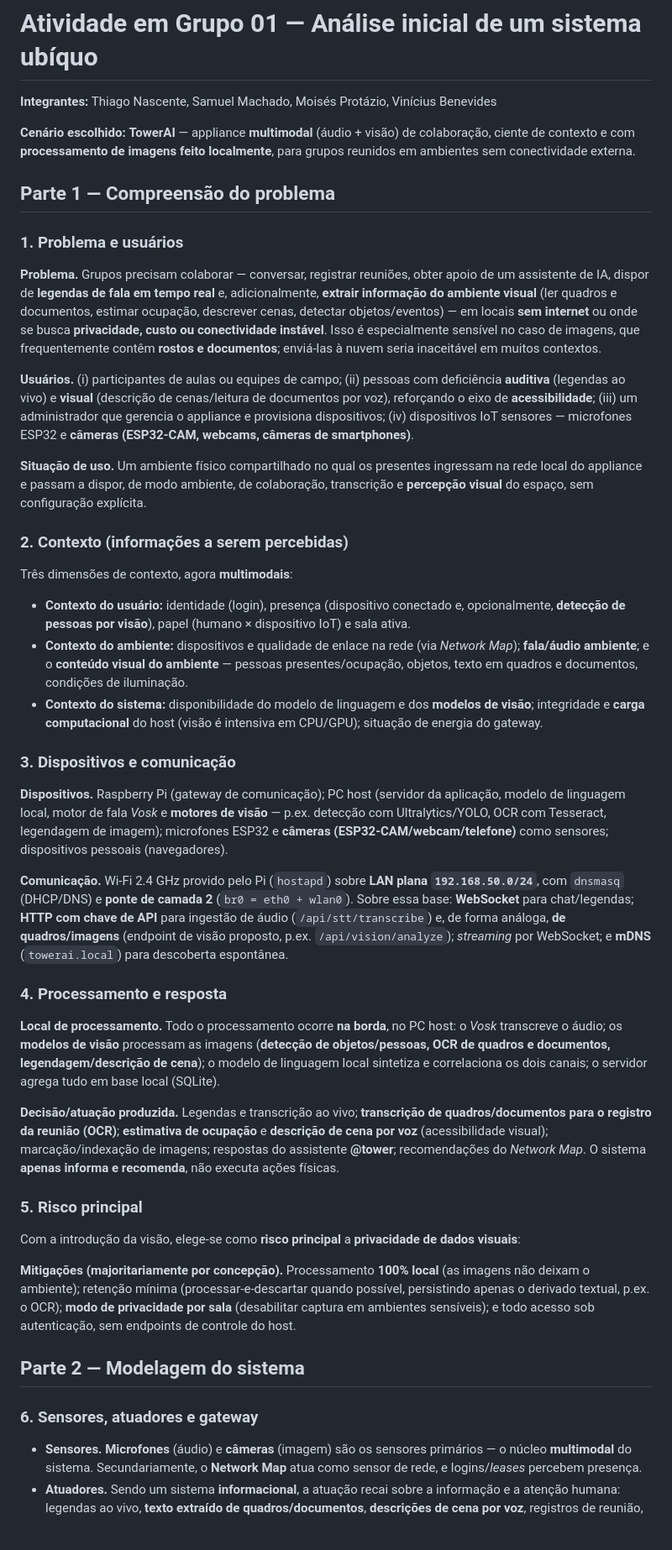
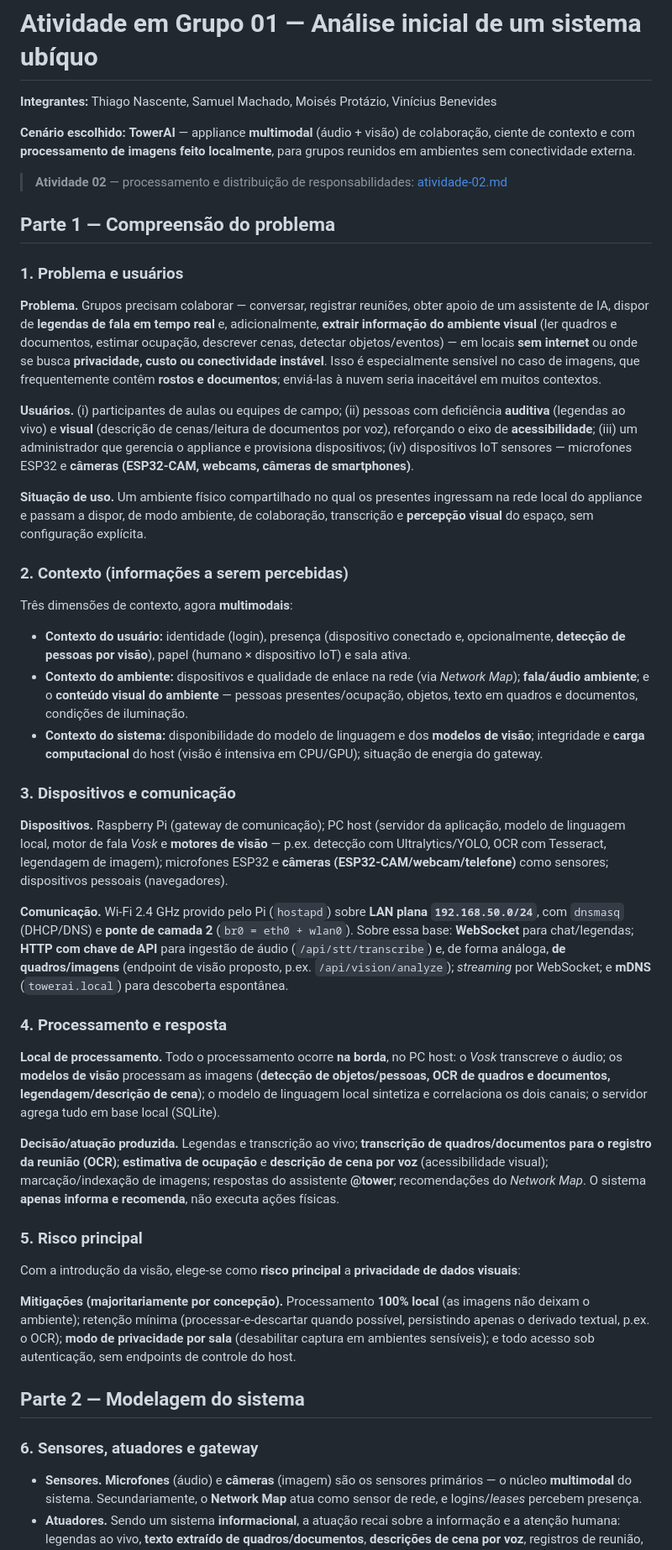
Before and after one commit to UFG-INF-SSU-2026/pequi-ubiquo, a Markdown page: README.md, the part around one of its changes. Shown at 84% size. Rendered like a GitHub page; blank space fills up the shorter version.

```diff
--- a/README.md
+++ b/README.md
@@ -4,34 +4,40 @@
 
 **Cenário escolhido:** **TowerAI** — appliance **multimodal** (áudio + visão) de colaboração, ciente de contexto e com **processamento de imagens feito localmente**, para grupos reunidos em ambientes sem conectividade externa.
 
+> **Atividade 02** — processamento e distribuição de responsabilidades: [atividade-02.md](atividade-02.md)
+
 ## Parte 1 — Compreensão do problema
 
 ### 1. Problema e usuários
+
 **Problema.** Grupos precisam colaborar — conversar, registrar reuniões, obter apoio de um assistente de IA, dispor de **legendas de fala em tempo real** e, adicionalmente, **extrair informação do ambiente visual** (ler quadros e documentos, estimar ocupação, descrever cenas, detectar objetos/eventos) — em locais **sem internet** ou onde se busca **privacidade, custo ou conectividade instável**. Isso é especialmente sensível no caso de imagens, que frequentemente contêm **rostos e documentos**; enviá-las à nuvem seria inaceitável em muitos contextos.
 
 **Usuários.** (i) participantes de aulas ou equipes de campo; (ii) pessoas com deficiência **auditiva** (legendas ao vivo) e **visual** (descrição de cenas/leitura de documentos por voz), reforçando o eixo de **acessibilidade**; (iii) um administrador que gerencia o appliance e provisiona dispositivos; (iv) dispositivos IoT sensores — microfones ESP32 e **câmeras (ESP32-CAM, webcams, câmeras de smartphones)**.
 
 **Situação de uso.** Um ambiente físico compartilhado no qual os presentes ingressam na rede local do appliance e passam a dispor, de modo ambiente, de colaboração, transcrição e **percepção visual** do espaço, sem configuração explícita.
 
+### 2. Contexto (informações a serem percebidas)
 
-### 2. Contexto (informações a serem percebidas)
 Três dimensões de contexto, agora **multimodais**:
+
 - **Contexto do usuário:** identidade (login), presença (dispositivo conectado e, opcionalmente, **detecção de pessoas por visão**), papel (humano × dispositivo IoT) e sala ativa.
 - **Contexto do ambiente:** dispositivos e qualidade de enlace na rede (via *Network Map*); **fala/áudio ambiente**; e o **conteúdo visual do ambiente** — pessoas presentes/ocupação, objetos, texto em quadros e documentos, condições de iluminação.
 - **Contexto do sistema:** disponibilidade do modelo de linguagem e dos **modelos de visão**; integridade e **carga computacional** do host (visão é intensiva em CPU/GPU); situação de energia do gateway.
 
 ### 3. Dispositivos e comunicação
+
 **Dispositivos.** Raspberry Pi (gateway de comunicação); PC host (servidor da aplicação, modelo de linguagem local, motor de fala *Vosk* e **motores de visão** — p.ex. detecção com Ultralytics/YOLO, OCR com Tesseract, legendagem de imagem); microfones ESP32 e **câmeras (ESP32-CAM/webcam/telefone)** como sensores; dispositivos pessoais (navegadores).
 
 **Comunicação.** Wi-Fi 2.4 GHz provido pelo Pi (`hostapd`) sobre **LAN plana `192.168.50.0/24`**, com `dnsmasq` (DHCP/DNS) e **ponte de camada 2** (`br0 = eth0 + wlan0`). Sobre essa base: **WebSocket** para chat/legendas; **HTTP com chave de API** para ingestão de áudio (`/api/stt/transcribe`) e, de forma análoga, **de quadros/imagens** (endpoint de visão proposto, p.ex. `/api/vision/analyze`); *streaming* por WebSocket; e **mDNS** (`towerai.local`) para descoberta espontânea.
 
 ### 4. Processamento e resposta
+
 **Local de processamento.** Todo o processamento ocorre **na borda**, no PC host: o *Vosk* transcreve o áudio; os **modelos de visão** processam as imagens (**detecção de objetos/pessoas, OCR de quadros e documentos, legendagem/descrição de cena**); o modelo de linguagem local sintetiza e correlaciona os dois canais; o servidor agrega tudo em base local (SQLite).
 
 **Decisão/atuação produzida.** Legendas e transcrição ao vivo; **transcrição de quadros/documentos para o registro da reunião (OCR)**; **estimativa de ocupação** e **descrição de cena por voz** (acessibilidade visual); marcação/indexação de imagens; respostas do assistente **@tower**; recomendações do *Network Map*. O sistema **apenas informa e recomenda**, não executa ações físicas.
 
+### 5. Risco principal
 
-### 5. Risco principal
 Com a introdução da visão, elege-se como **risco principal** a **privacidade de dados visuais**:
 
 **Mitigações (majoritariamente por concepção).** Processamento **100% local** (as imagens não deixam o ambiente); retenção mínima (processar-e-descartar quando possível, persistindo apenas o derivado textual, p.ex. o OCR); **modo de privacidade por sala** (desabilitar captura em ambientes sensíveis); e todo acesso sob autenticação, sem endpoints de controle do host.
@@ -39,6 +45,7 @@ Com a introdução da visão, elege-se como **risco principal** a **privacidade
 ## Parte 2 — Modelagem do sistema
 
 ### 6. Sensores, atuadores e gateway
+
 - **Sensores.** **Microfones** (áudio) e **câmeras** (imagem) são os sensores primários — o núcleo **multimodal** do sistema. Secundariamente, o **Network Map** atua como sensor de rede, e logins/*leases* percebem presença.
 - **Atuadores.** Sendo um sistema **informacional**, a atuação recai sobre a informação e a atenção humana: legendas ao vivo, **texto extraído de quadros/documentos**, **descrições de cena por voz**, registros de reunião, respostas do assistente e alertas do Network Map. Não há atuadores físicos.
 - **Gateway.** O **Raspberry Pi** é o *gateway de comunicação* (AP + roteador + DHCP/DNS + ponte); o **PC host** é o *gateway de processamento*, agora **multimodal** (STT + visão + modelo de linguagem).
```
Also changed, not shown: other parts of README.md (+4 -1 lines), atividade-02.md (added, +441 -0 lines).
